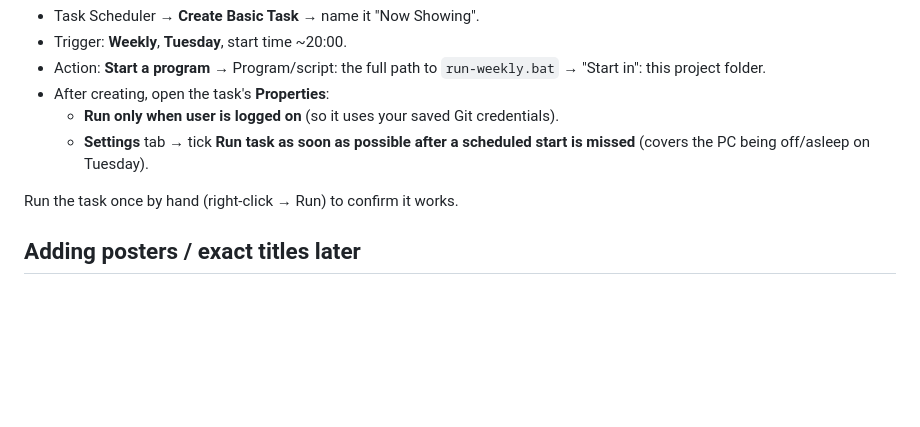
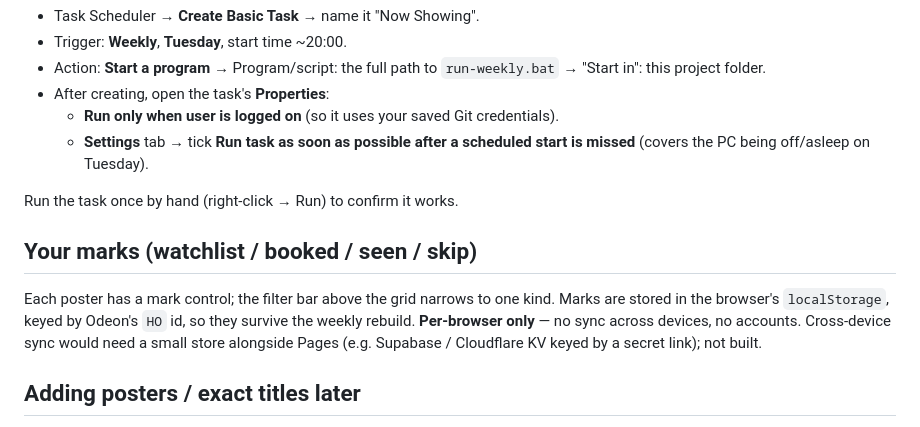
Before and after one commit to nia-allencooper/now-showing, a Markdown page: README.md, the part around the change. Rendered like a GitHub page; blank space fills up the shorter version.

Commit message:
README: document the marks feature
Co-Authored-By: Claude Sonnet 5 <noreply@anthropic.com>

```diff
--- a/README.md
+++ b/README.md
@@ -72,6 +72,14 @@ Repo is already pushed. In **Settings → Pages**, set **Source: GitHub Actions*
 
 Run the task once by hand (right-click → Run) to confirm it works.
 
+## Your marks (watchlist / booked / seen / skip)
+
+Each poster has a mark control; the filter bar above the grid narrows to one
+kind. Marks are stored in the browser's `localStorage`, keyed by Odeon's `HO`
+id, so they survive the weekly rebuild. **Per-browser only** — no sync across
+devices, no accounts. Cross-device sync would need a small store alongside Pages
+(e.g. Supabase / Cloudflare KV keyed by a secret link); not built.
+
 ## Adding posters / exact titles later
 
 Needs the rendered `/films/` page (Cloudflare + JavaScript), via either a paid
```
